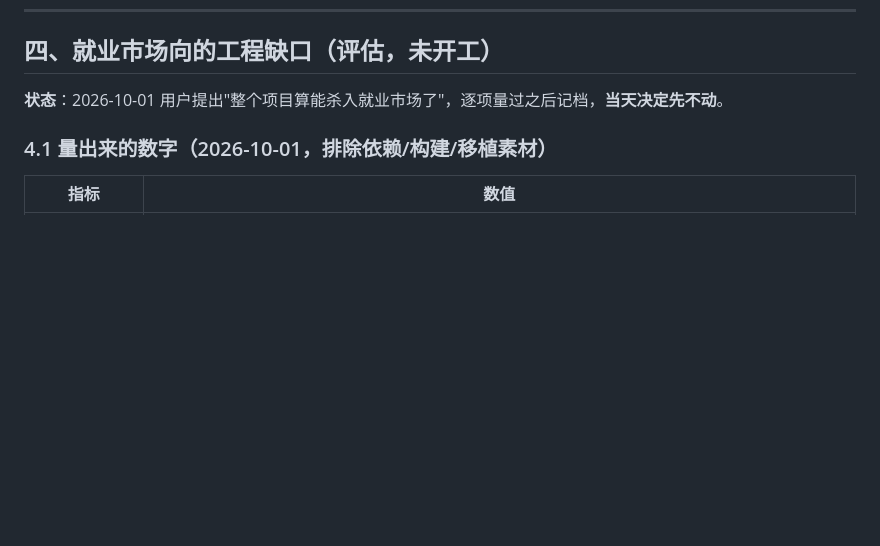
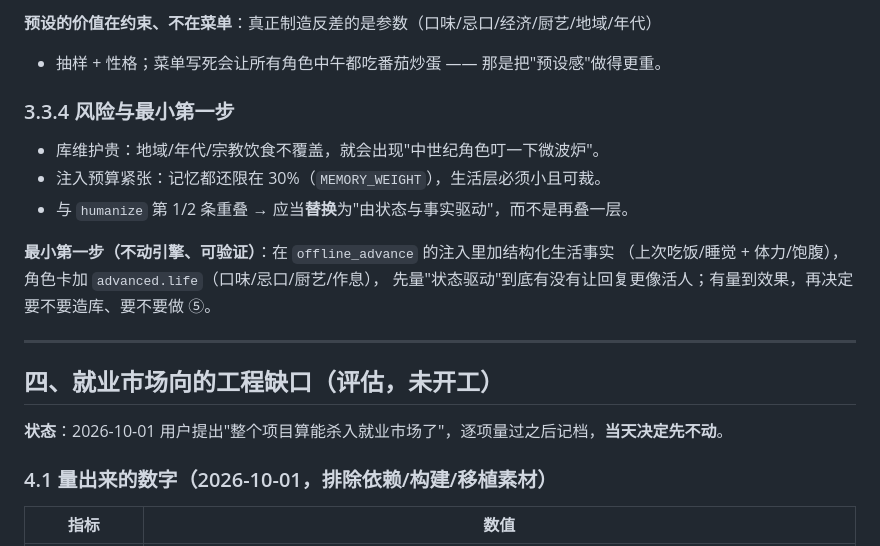
Before and after one commit to seikiz/Direct-Interface-Cork-bore-Kit_, a Markdown page: 待办与想法.md, the part around one of its changes. Rendered like a GitHub page; blank space fills up the shorter version.

```diff
--- a/待办与想法.md
+++ b/待办与想法.md
@@ -166,3 +220,18 @@ DICK 现在有**两份播放器**，`gen` 步骤会同时牵扯到它们：
+**预设的价值在约束、不在菜单**：真正制造反差的是参数（口味/忌口/经济/厨艺/地域/年代）
++ 抽样 + 性格；菜单写死会让所有角色中午都吃番茄炒蛋 —— 那是把"预设感"做得更重。
+
+### 3.3.4 风险与最小第一步
+
+- 库维护贵：地域/年代/宗教饮食不覆盖，就会出现"中世纪角色叮一下微波炉"。
+- 注入预算紧张：记忆都还限在 30%（`MEMORY_WEIGHT`），生活层必须小且可裁。
+- 与 `humanize` 第 1/2 条重叠 → 应当**替换**为"由状态与事实驱动"，而不是再叠一层。
+
+**最小第一步（不动引擎、可验证）**：在 `offline_advance` 的注入里加结构化生活事实
+（上次吃饭/睡觉 + 体力/饱腹），角色卡加 `advanced.life`（口味/忌口/厨艺/作息），
+先量"状态驱动"到底有没有让回复更像活人；有量到效果，再决定要不要造库、要不要做 ⑤。
+
+---
+
 ## 四、就业市场向的工程缺口（评估，未开工）
 
 **状态**：2026-10-01 用户提出"整个项目算能杀入就业市场了"，逐项量过之后记档，**当天决定先不动**。
```
Also changed, not shown: other parts of 待办与想法.md (+54 -0 lines).
